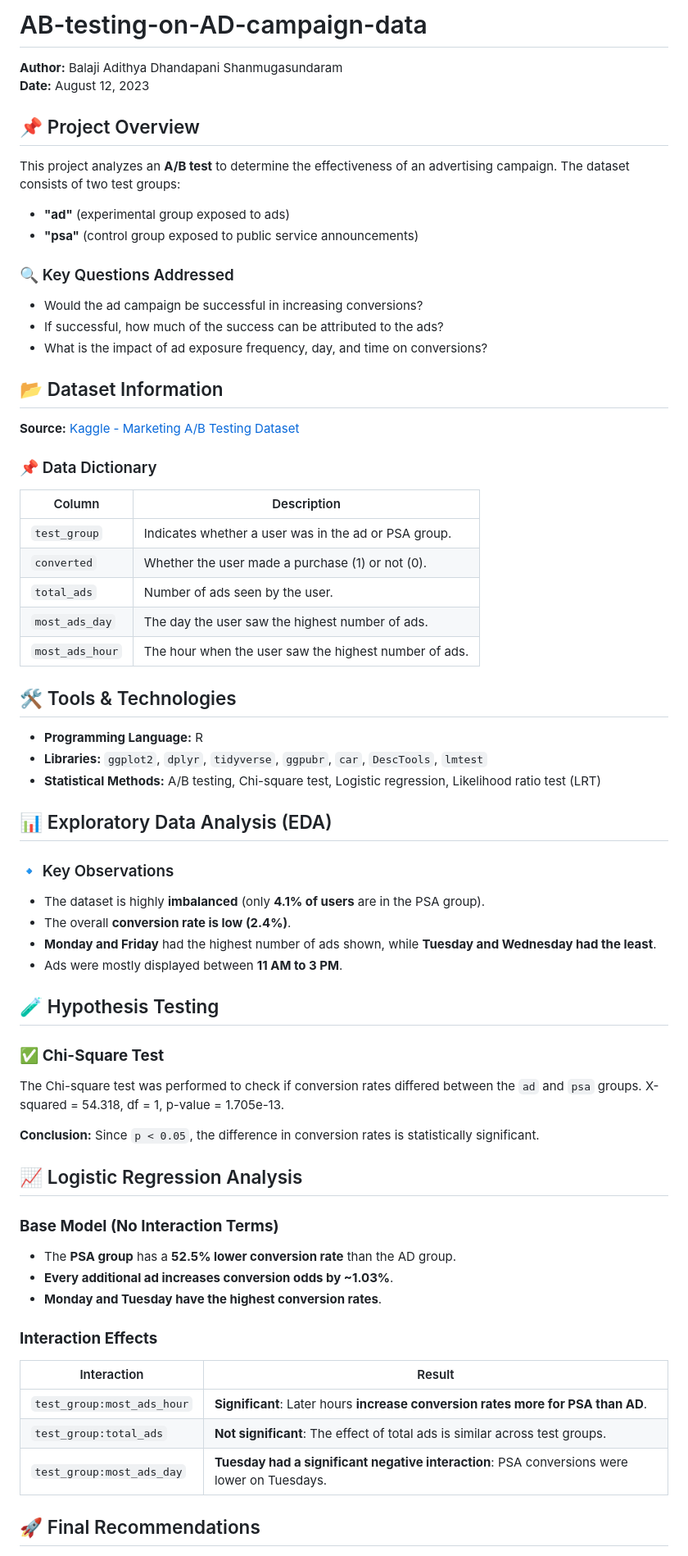
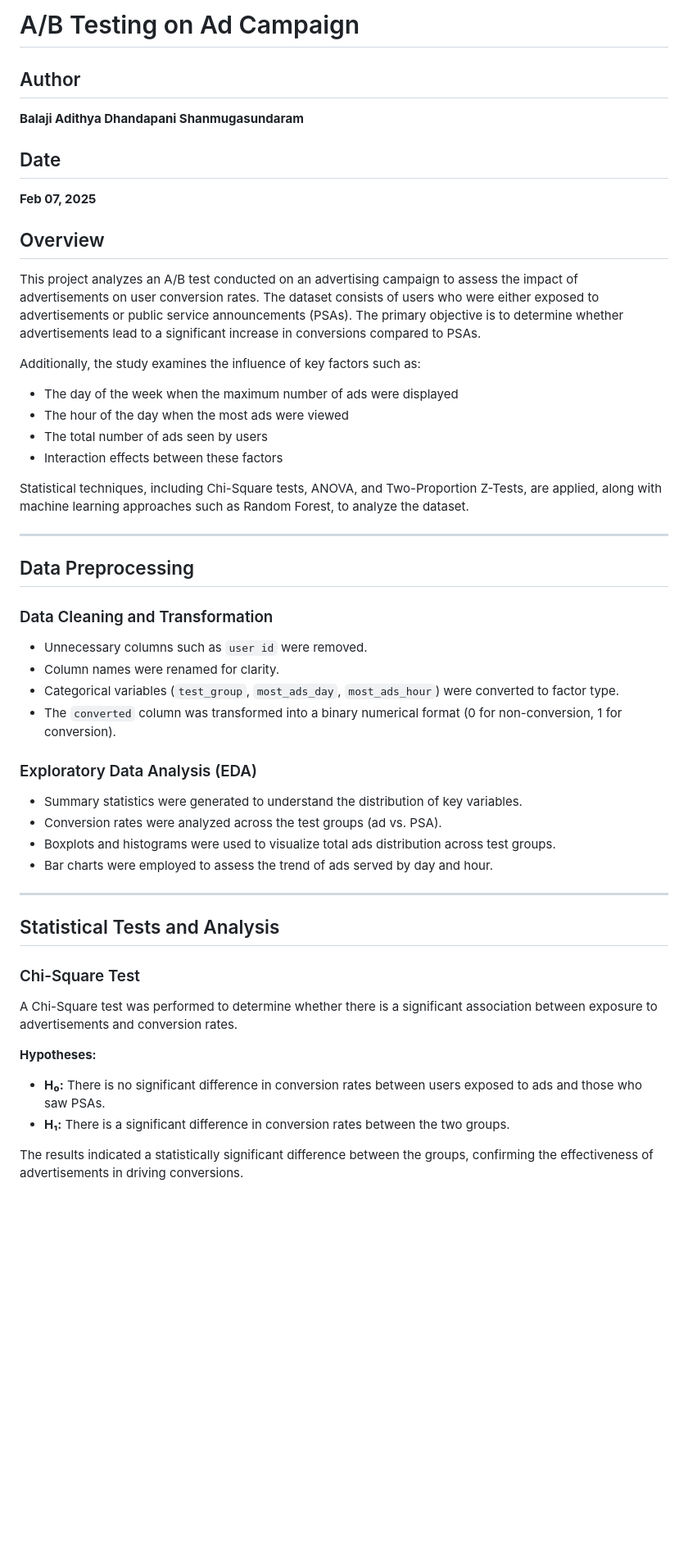
Before and after one commit to Parithimaal/AB-testing-on-AD-campaign-data, a Markdown page: README.md, the part around the change printed below. Shown: that part at 82% size. GitHub-like rendering; blank space fills up the shorter version.

```diff
--- a/README.md
+++ b/README.md
@@ -1,62 +1,48 @@
-# AB-testing-on-AD-campaign-data
-**Author:** Balaji Adithya Dhandapani Shanmugasundaram
-**Date:** August 12, 2023
+# A/B Testing on Ad Campaign
 
-## 📌 Project Overview
-This project analyzes an **A/B test** to determine the effectiveness of an advertising campaign. The dataset consists of two test groups:
+## Author
+**Balaji Adithya Dhandapani Shanmugasundaram**
 
-- **"ad"** (experimental group exposed to ads)
-- **"psa"** (control group exposed to public service announcements)
+## Date
+**Feb 07, 2025**
 
-### 🔍 Key Questions Addressed
-- Would the ad campaign be successful in increasing conversions?
-- If successful, how much of the success can be attributed to the ads?
-- What is the impact of ad exposure frequency, day, and time on conversions?
+## Overview
+This project analyzes an A/B test conducted on an advertising campaign to assess the impact of advertisements on user conversion rates. The dataset consists of users who were either exposed to advertisements or public service announcements (PSAs). The primary objective is to determine whether advertisements lead to a significant increase in conversions compared to PSAs.
 
-## 📂 Dataset Information
-**Source:** [Kaggle - Marketing A/B Testing Dataset](https://www.kaggle.com/datasets/faviovaz/marketing-ab-testing/data)
+Additionally, the study examines the influence of key factors such as:
+- The day of the week when the maximum number of ads were displayed
+- The hour of the day when the most ads were viewed
+- The total number of ads seen by users
+- Interaction effects between these factors
 
-### 📌 Data Dictionary
-| Column | Description |
-|--------|------------|
-| `test_group` | Indicates whether a user was in the ad or PSA group. |
-| `converted` | Whether the user made a purchase (1) or not (0). |
-| `total_ads` | Number of ads seen by the user. |
-| `most_ads_day` | The day the user saw the highest number of ads. |
-| `most_ads_hour` | The hour when the user saw the highest number of ads. |
+Statistical techniques, including Chi-Square tests, ANOVA, and Two-Proportion Z-Tests, are applied, along with machine learning approaches such as Random Forest, to analyze the dataset.
 
-## 🛠 Tools & Technologies
-- **Programming Language:** R
-- **Libraries:** `ggplot2`, `dplyr`, `tidyverse`, `ggpubr`, `car`, `DescTools`, `lmtest`
-- **Statistical Methods:** A/B testing, Chi-square test, Logistic regression, Likelihood ratio test (LRT)
+---
 
-## 📊 Exploratory Data Analysis (EDA)
-### 🔹 Key Observations
-- The dataset is highly **imbalanced** (only **4.1% of users** are in the PSA group).
-- The overall **conversion rate is low (2.4%)**.
-- **Monday and Friday** had the highest number of ads shown, while **Tuesday and Wednesday had the least**.
-- Ads were mostly displayed between **11 AM to 3 PM**.
+## Data Preprocessing
 
-## 🧪 Hypothesis Testing
+### Data Cleaning and Transformation
+- Unnecessary columns such as `user id` were removed.
+- Column names were renamed for clarity.
+- Categorical variables (`test_group`, `most_ads_day`, `most_ads_hour`) were converted to factor type.
+- The `converted` column was transformed into a binary numerical format (0 for non-conversion, 1 for conversion).
 
-### ✅ **Chi-Square Test**
-The Chi-square test was performed to check if conversion rates differed between the `ad` and `psa` groups. X-squared = 54.318, df = 1, p-value = 1.705e-13.
+### Exploratory Data Analysis (EDA)
+- Summary statistics were generated to understand the distribution of key variables.
+- Conversion rates were analyzed across the test groups (ad vs. PSA).
+- Boxplots and histograms were used to visualize total ads distribution across test groups.
+- Bar charts were employed to assess the trend of ads served by day and hour.
 
-**Conclusion:** Since `p < 0.05`, the difference in conversion rates is statistically significant.
+---
 
-## 📈 Logistic Regression Analysis
+## Statistical Tests and Analysis
 
-### **Base Model (No Interaction Terms)**
-- The **PSA group** has a **52.5% lower conversion rate** than the AD group.
-- **Every additional ad increases conversion odds by ~1.03%**.
-- **Monday and Tuesday have the highest conversion rates**.
+### Chi-Square Test
+A Chi-Square test was performed to determine whether there is a significant association between exposure to advertisements and conversion rates.
 
-### **Interaction Effects**
-| Interaction | Result |
-|-------------|--------|
-| `test_group:most_ads_hour` | **Significant**: Later hours **increase conversion rates more for PSA than AD**. |
-|  `test_group:total_ads` | **Not significant**: The effect of total ads is similar across test groups. |
-|  `test_group:most_ads_day` | **Tuesday had a significant negative interaction**: PSA conversions were lower on Tuesdays. |
+**Hypotheses:**
+- **H₀:** There is no significant difference in conversion rates between users exposed to ads and those who saw PSAs.
+- **H₁:** There is a significant difference in conversion rates between the two groups.
 
-## 🚀 Final Recommendations
+The results indicated a statistically significant difference between the groups, confirming the effectiveness of advertisements in driving conversions.
 
```
Also changed, not shown: other parts of README.md (+94 -19 lines).
